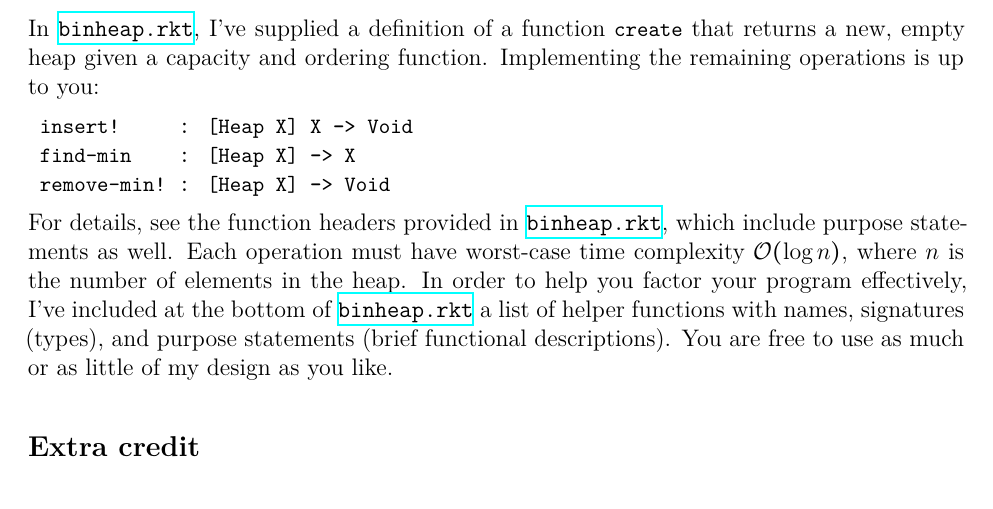
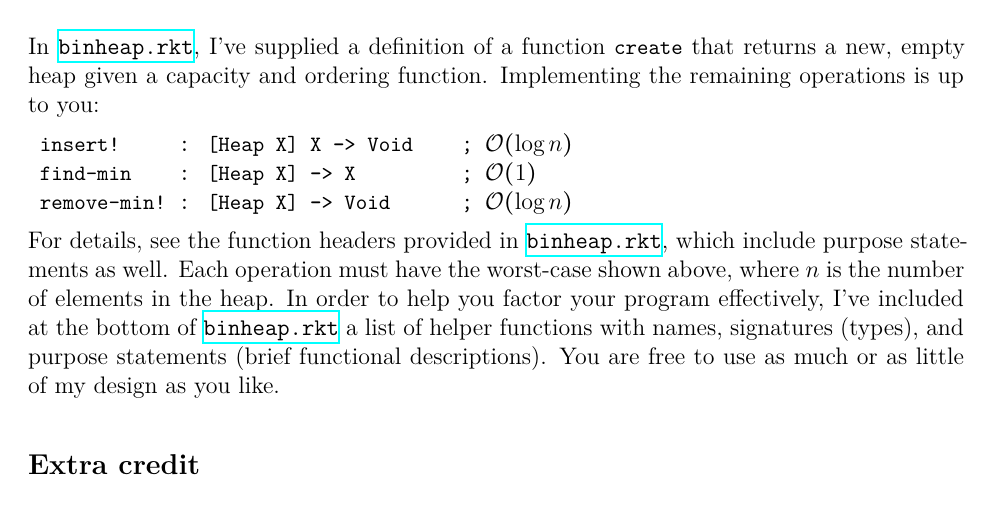
Before and after one commit to tov/eecs214, a LaTeX document (hw/2/binheap.tex): part of page 1 of 2, cut so that both start at the same text. Compiled offline with XeLaTeX.

Commit message:
fixed time complexity requirement.

```diff
--- a/hw/2/binheap.tex
+++ b/hw/2/binheap.tex
@@ -142,15 +142,15 @@ In \sourcefile, I've supplied a definition of a function ^create^ that
 returns a new, empty heap given a capacity and ordering function.
 Implementing the remaining operations is up to you:
 
-\begin{tabular}{l@{\texttt{ : }}l}
- ^insert!^     & ^[Heap X] X -> Void^ \\
- ^find-min^    & ^[Heap X] -> X^ \\
- ^remove-min!^ & ^[Heap X] -> Void^ \\
+\begin{tabular}{l@{\texttt{ : }}l@{\hspace{2em}\texttt{;~}}l}
+  ^insert!^     & ^[Heap X] X -> Void^ & $\mathcal O(\log n)$ \\
+  ^find-min^    & ^[Heap X] -> X^ &      $\mathcal O(1)$ \\
+  ^remove-min!^ & ^[Heap X] -> Void^ &   $\mathcal O(\log n)$ \\
 \end{tabular}
 
 For details, see the function headers provided in \sourcefile, which
-include purpose statements as well. Each operation must have worst-case
-time complexity $\mathcal O(\log n)$, where $n$ is the number of
+include purpose statements as well. Each operation must have the worst-case
+shown above, where $n$ is the number of
 elements in the heap. In order to help you factor your program
 effectively, I've included at the bottom of \sourcefile{} a list of
 helper functions with names, signatures (types), and purpose statements
```
Also changed, not shown: 1 other file.
